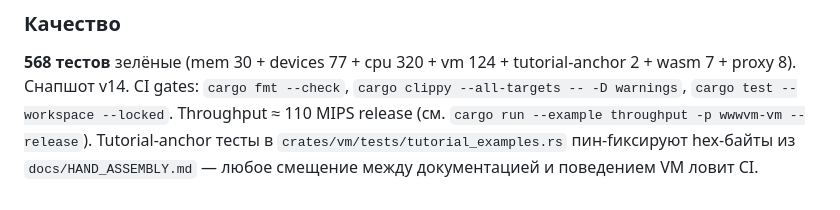
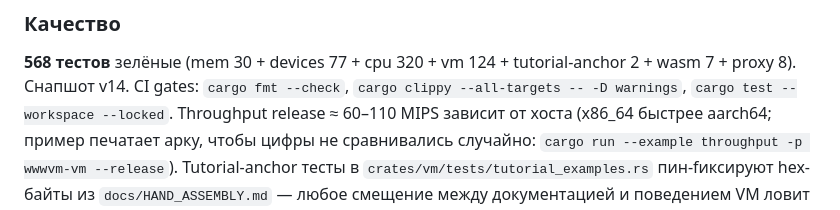
Before and after one commit to ASlava12/wwwvm, a Markdown page: README.md, the part around the change. Drawn GitHub-style.

Commit message:
docs(readme): qualify throughput claim with arch-dependence
Single-number "110 MIPS" was misleading — that's the x86_64
release figure; the same example clocks ~60 MIPS on aarch64
(the host this loop is currently running on). Now the README
gives the range and references the example, which itself
prints the host arch since `3df34ae`.

Co-Authored-By: Claude Opus 4.7 (1M context) <noreply@anthropic.com>

```diff
--- a/README.md
+++ b/README.md
@@ -137,8 +137,10 @@ WebSocket, первое сообщение JSON `{"host","port"}`, дальше
 tutorial-anchor 2 + wasm 7 + proxy 8). Снапшот v14.
 CI gates: `cargo fmt --check`,
 `cargo clippy --all-targets -- -D warnings`, `cargo test --workspace
---locked`. Throughput ≈ 110 MIPS release (см. `cargo run --example
-throughput -p wwwvm-vm --release`). Tutorial-anchor тесты в
+--locked`. Throughput release ≈ 60–110 MIPS зависит от хоста
+(x86_64 быстрее aarch64; пример печатает арку, чтобы цифры не
+сравнивались случайно: `cargo run --example throughput -p wwwvm-vm
+--release`). Tutorial-anchor тесты в
 `crates/vm/tests/tutorial_examples.rs` пин-fиксируют hex-байты из
 `docs/HAND_ASSEMBLY.md` — любое смещение между документацией и
 поведением VM ловит CI.
```
